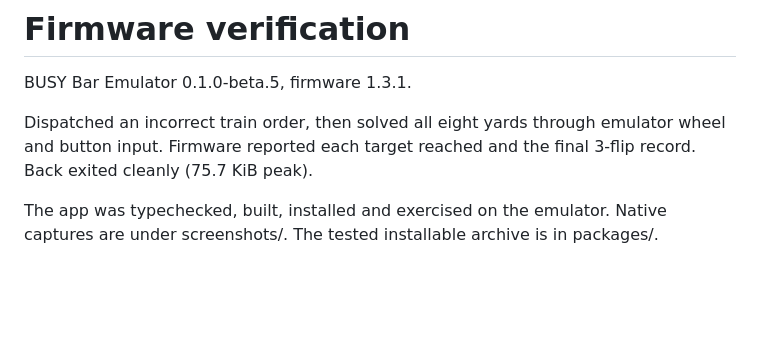
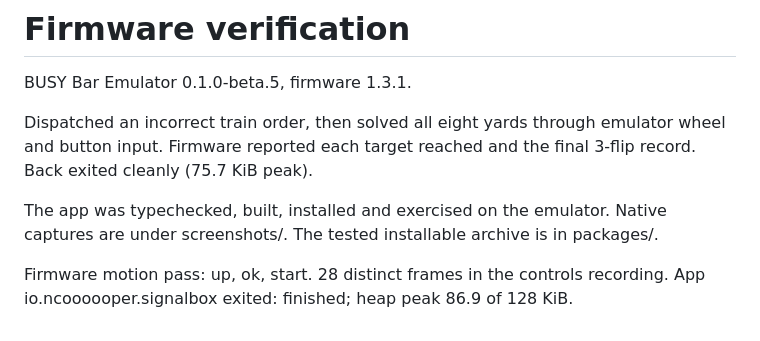
Before and after one commit to ncoooooper/busybar-signal-box, a Markdown page: EMULATOR-QA.md, the part around the change. Rendered like a GitHub page; blank space fills up the shorter version.

```diff
--- a/EMULATOR-QA.md
+++ b/EMULATOR-QA.md
@@ -5,3 +5,5 @@ BUSY Bar Emulator 0.1.0-beta.5, firmware 1.3.1.
 Dispatched an incorrect train order, then solved all eight yards through emulator wheel and button input. Firmware reported each target reached and the final 3-flip record. Back exited cleanly (75.7 KiB peak).
 
 The app was typechecked, built, installed and exercised on the emulator. Native captures are under screenshots/. The tested installable archive is in packages/.
+
+Firmware motion pass: up, ok, start. 28 distinct frames in the controls recording. App io.ncoooooper.signalbox exited: finished; heap peak 86.9 of 128 KiB.
```
Also changed, not shown: README.md (+2 -0 lines), media/back.png (added), media/back@3x.png (added), media/front.png (added), media/front@8x.png (added), 3 other files.
